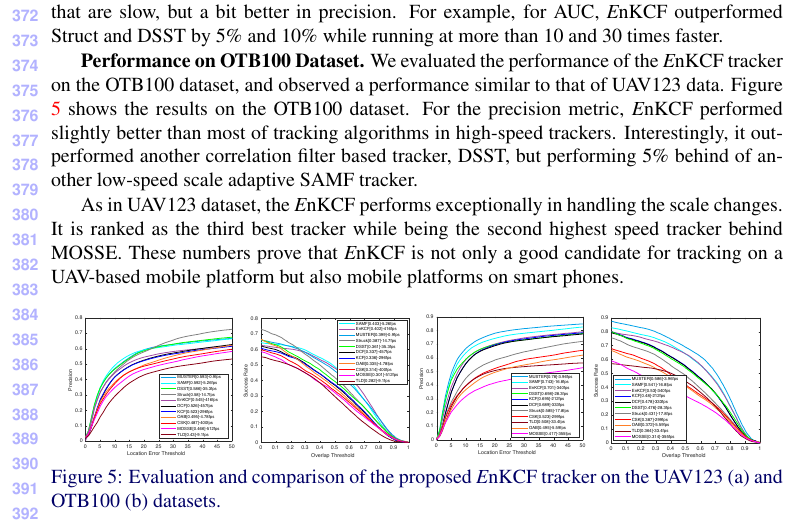
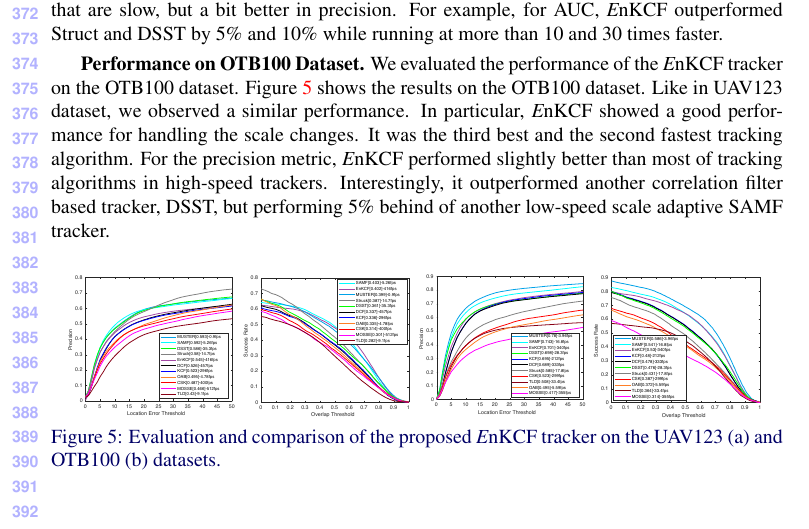
Before and after one commit to uzkent/EnKCF_Tracker, a LaTeX document (bmvc_review.tex): part of page 9 of 11, cut so that both start at the same text. Compiled offline with pdfLaTeX.

Commit message:
Completed to do a proofreading on the experimental section.

```diff
--- a/bmvc_review.tex
+++ b/bmvc_review.tex
@@ -685,22 +685,16 @@ outperformed Struct and DSST by $5\%$ and $10\%$ while running at more
 than $10$ and $30$ times faster.
 
 \textbf{Performance on OTB100 Dataset.}  We evaluated the performance
-of the {\it E}nKCF tracker on the OTB100 dataset, and observed a
-performance similar to that of UAV123 data. Figure
+of the {\it E}nKCF tracker on the OTB100 dataset. Figure
 \ref{fig:UAV123_OTB100_DATASET} shows the results on the OTB100
-dataset. For the precision metric, {\it E}nKCF performed slightly
+dataset. Like in UAV123 dataset, we observed a similar performance. In
+particular, {\it E}nKCF showed a good performance for handling the
+scale changes. It was the third best and the second fastest tracking
+algorithm. For the precision metric, {\it E}nKCF performed slightly
 better than most of tracking algorithms in high-speed
 trackers. Interestingly, it outperformed another correlation filter
 based tracker, DSST, but performing $5\%$ behind of another low-speed
 scale adaptive SAMF tracker.
-
-
-As in UAV123 dataset, the {\it E}nKCF
-performs exceptionally in handling the scale changes. It is ranked as
-the third best tracker while being the second highest speed tracker
-behind MOSSE. These numbers prove that {\it E}nKCF is not only a good
-candidate for tracking on a UAV-based mobile platform but also mobile
-platforms on smart phones.
 \begin{figure}[!h]
 \centering
 \begin{tabular}{ccc}
```
